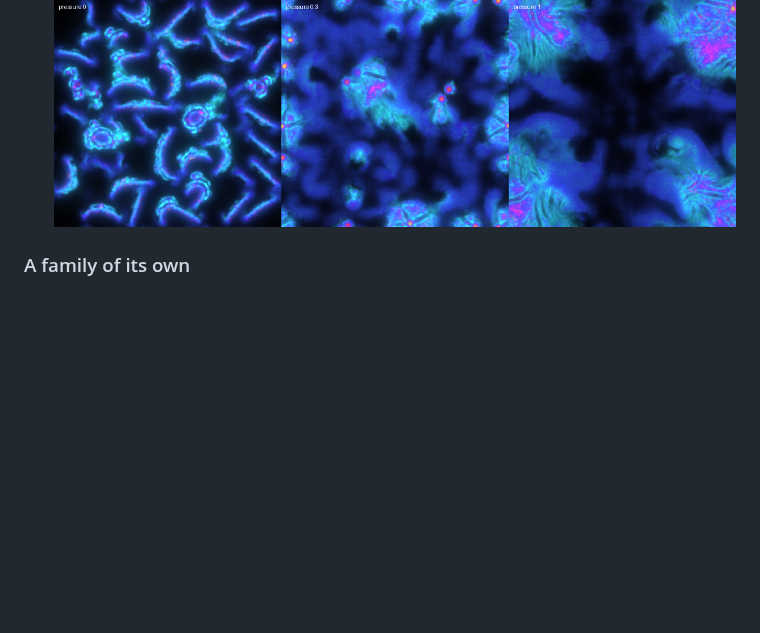
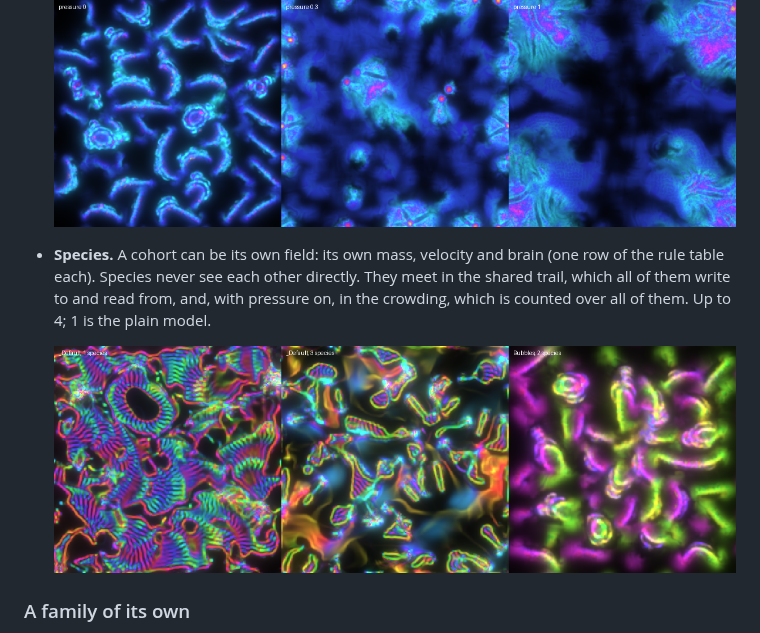
Before and after one commit to ichko/fluoddity-ca, a Markdown page: README.md, the part around the change. Drawn GitHub-style; pictures changed too: img/ca_species.png (added); blank space fills up the shorter version.

```diff
--- a/README.md
+++ b/README.md
@@ -78,6 +78,10 @@ The original Fluoddity has neither of these. Both are in `fluoddity-ca-next.html
 
   ![pressure](img/ca_pressure.png)
 
+- **Species.** A cohort can be its own field: its own mass, velocity and brain (one row of the rule table each). Species never see each other directly. They meet in the shared trail, which all of them write to and read from, and, with pressure on, in the crowding, which is counted over all of them. Up to 4; 1 is the plain model.
+
+  ![species](img/ca_species.png)
+
 ### A family of its own
 
 A novelty search over the CA's settings found 24 new presets. It started from Fluoddity's presets with random spread, pressure, rest and brain choice, then mutated them slowly: a few settings at a time, small nudges to the 80 brain numbers. Each candidate was scored on 13 measurements (how much of the grid is occupied, how clumped the mass is, structure size, how stringy it is, how much it moves, hue spread, blob count and so on). Dead, static, uniform and exploding runs were thrown out, and parents were chosen for novelty × quality. In all it evaluated 194 candidates in about 4 hours. They are the **CA family** dropdown in `fluoddity-ca-next.html`; the search scripts are in `tools/search/`.
```
Also changed, not shown: 3 other files.
